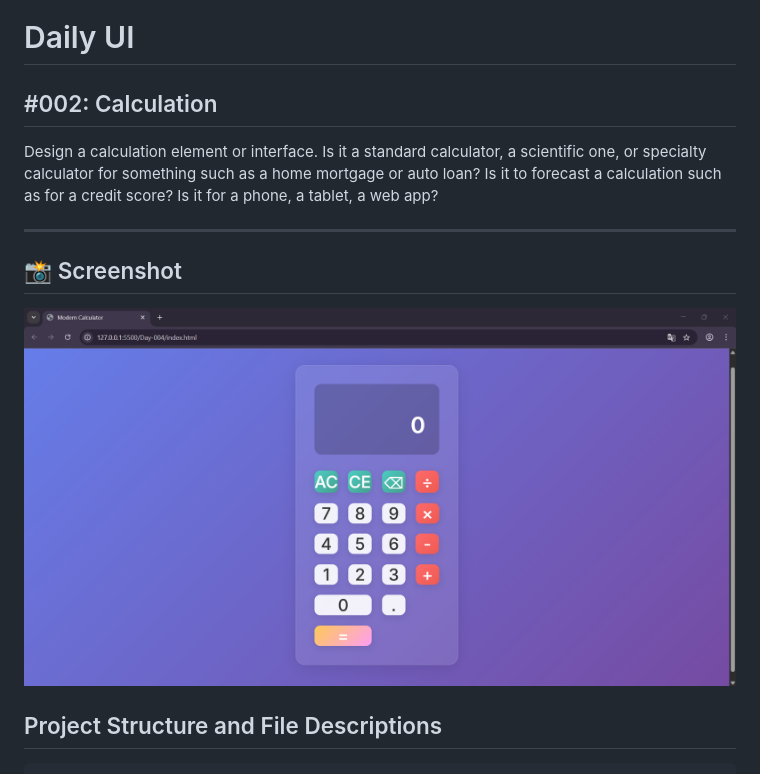
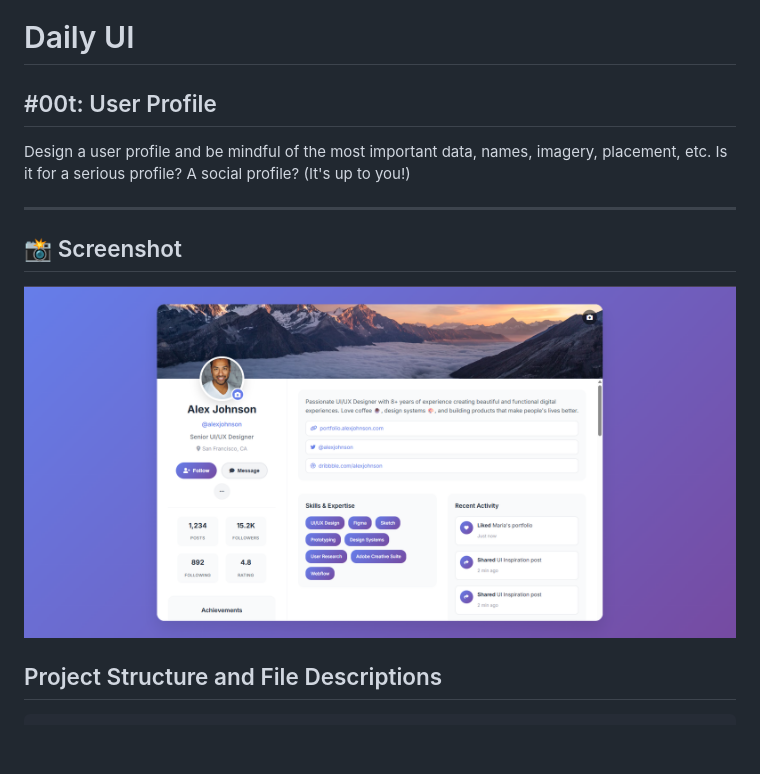
Before and after one commit to mrctnd/dailyui-005, a Markdown page: README.md, the part around the change printed below. Rendered like a GitHub page; pictures changed too: images/screenshot.png; blank space fills up the shorter version.

```diff
--- a/README.md
+++ b/README.md
@@ -1,8 +1,8 @@
 # Daily UI
 
-## #002: Calculation
+## #00t: User Profile
 
-Design a calculation element or interface. Is it a standard calculator, a scientific one, or specialty calculator for something such as a home mortgage or auto loan? Is it to forecast a calculation such as for a credit score? Is it for a phone, a tablet, a web app?
+Design a user profile and be mindful of the most important data, names, imagery, placement, etc. Is it for a serious profile? A social profile? (It's up to you!)
 
 ---
 ## 📸 Screenshot
```
Also changed, not shown: other parts of README.md (+1 -1 lines), 3 other files.
